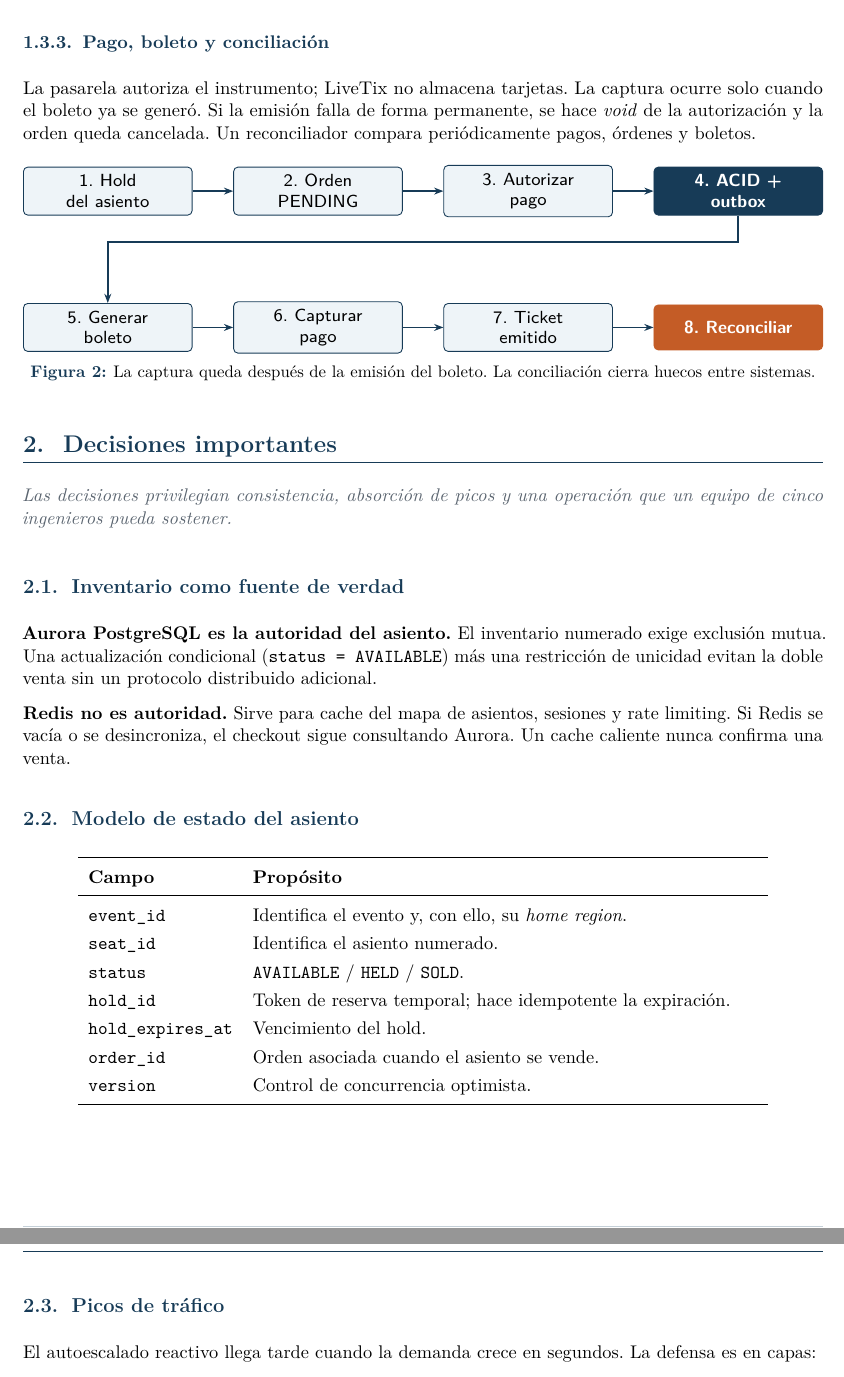
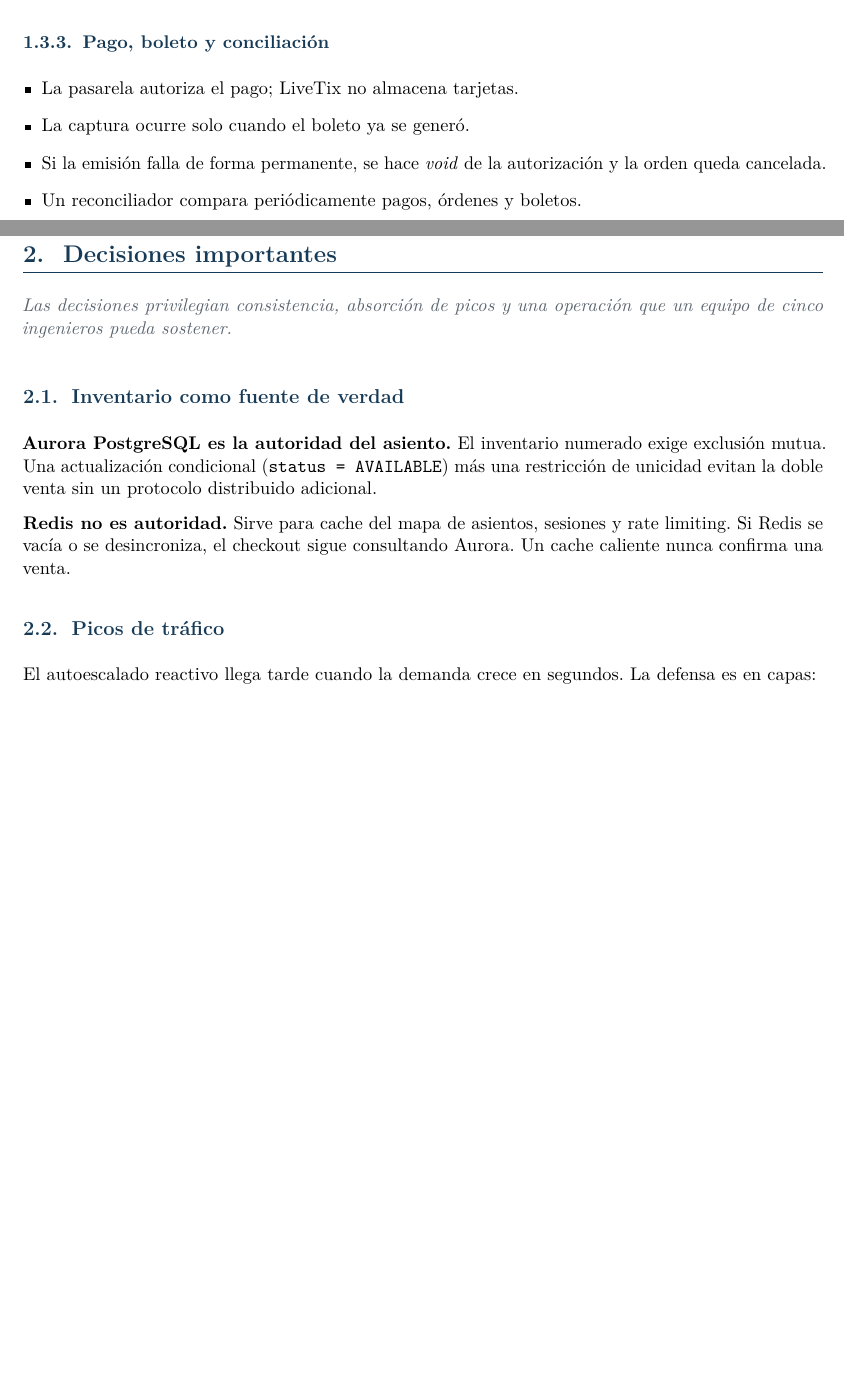
Before and after one commit to rolandopalermo/cinepolis-propuesta, a LaTeX document (propuesta.tex): two parts of pages 8 and 9 of 12 before the commit and two parts of pages 8 and 10 of 14 after it, joined at a grey line, cut so that both start at the same text, the shorter picture padded with empty space. Compiled offline with pdfLaTeX.

Commit message:
First version

```diff
--- a/propuesta.tex
+++ b/propuesta.tex
@@ -334,29 +338,11 @@ El \texttt{hold\_id} es el token de propiedad temporal. El worker de expiración
 
 \subsubsection{Pago, boleto y conciliación}
 
-La pasarela autoriza el instrumento; LiveTix no almacena tarjetas. La captura ocurre solo cuando el boleto ya se generó. Si la emisión falla de forma permanente, se hace \textit{void} de la autorización y la orden queda cancelada. Un reconciliador compara periódicamente pagos, órdenes y boletos.
+\begin{itemize}
+\item La pasarela autoriza el pago; LiveTix no almacena tarjetas.
+\item La captura ocurre solo cuando el boleto ya se generó.
+\item Si la emisión falla de forma permanente, se hace \textit{void} de la autorización y la orden queda cancelada.
+\item Un reconciliador compara periódicamente pagos, órdenes y boletos.
+\end{itemize}
 
-\begin{figure}[H]
-\centering
-\resizebox{\textwidth}{!}{%
-\begin{tikzpicture}[font=\sffamily\scriptsize, node distance=6.5mm]
-  \node[lt/box, minimum width=2.7cm] (h) {1. Hold\\del asiento};
-  \node[lt/box, minimum width=2.7cm, right=of h] (o) {2. Orden\\PENDING};
-  \node[lt/box, minimum width=2.7cm, right=of o] (au) {3. Autorizar\\pago};
-  \node[lt/dark, minimum width=2.7cm, right=of au] (tx) {4. ACID +\\outbox};
-  \node[lt/box, minimum width=2.7cm, below=14mm of h] (t) {5. Generar\\boleto};
-  \node[lt/box, minimum width=2.7cm, right=of t] (ca) {6. Capturar\\pago};
-  \node[lt/box, minimum width=2.7cm, right=of ca] (e) {7. Ticket\\emitido};
-  \node[lt/accent, minimum width=2.7cm, right=of e] (r) {8. Reconciliar};
-
-  \draw[lt/arr] (h) -- (o);
-  \draw[lt/arr] (o) -- (au);
-  \draw[lt/arr] (au) -- (tx);
-  \draw[lt/arr] (tx.south) -- ++(0,-0.42) -| (t.north);
-  \draw[lt/arr] (t) -- (ca);
-  \draw[lt/arr] (ca) -- (e);
-  \draw[lt/arr] (e) -- (r);
-\end{tikzpicture}%
-}
-\caption{La captura queda después de la emisión del boleto. La conciliación cierra huecos entre sistemas.}
-\end{figure}
+\clearpage
```
Also changed, not shown: Checkout API Admission Flow-2026-09-07-054750.png (deleted), Checkout API Admission Flow-2026-09-07-055408.png (added), Checkout API Admission Flow-2026-09-07-060456.png (added), propuesta.tex (36 more changed lines), 2 other files.
